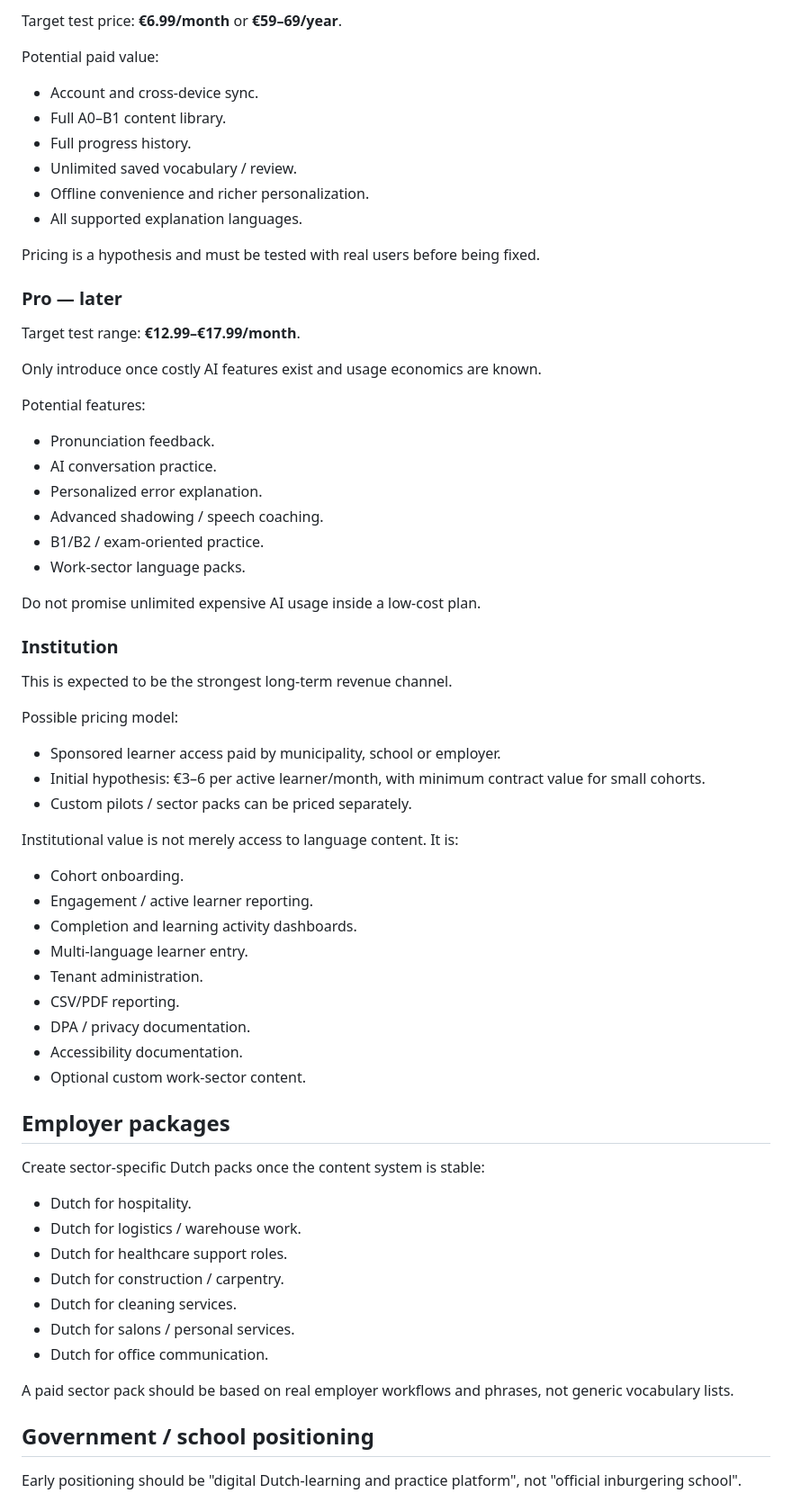
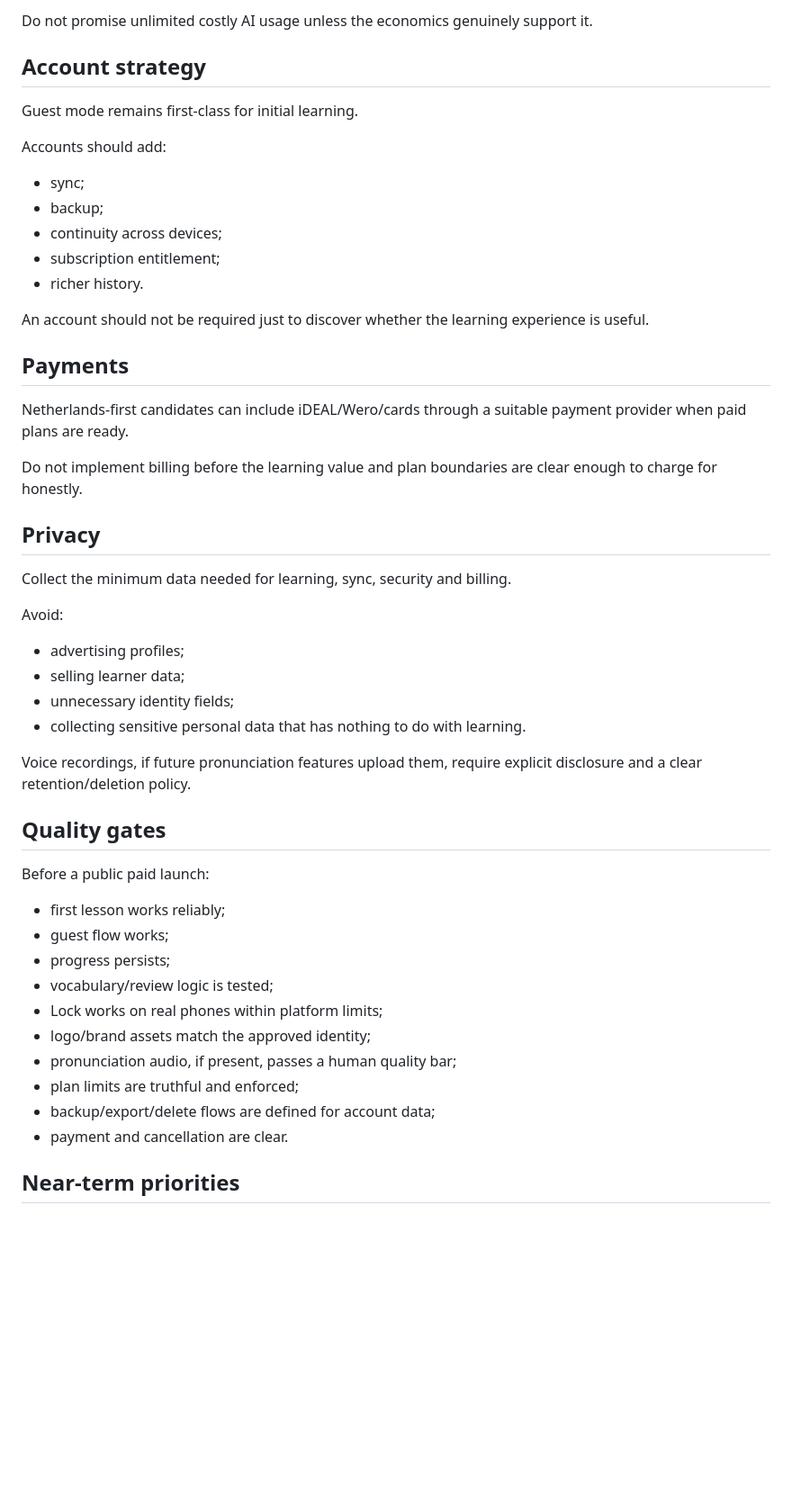
Before and after one commit to Fearsky2020/evkerk-website, a Markdown page: public/learn-nl/PRODUCTIZATION-ROADMAP.md, the part around one of its changes. Shown at 90% size. Rendered like a GitHub page; blank space fills up the shorter version.

Commit message:
docs(taalvia): replace institutional roadmap with learner product roadmap

```diff
--- a/public/learn-nl/PRODUCTIZATION-ROADMAP.md
+++ b/public/learn-nl/PRODUCTIZATION-ROADMAP.md
@@ -95,71 +136,50 @@ No advertising.
 
-Target test price: **€6.99/month** or **€59–69/year**.
+Do not promise unlimited costly AI usage unless the economics genuinely support it.
 
-Potential paid value:
+## Account strategy
 
-- Account and cross-device sync.
-- Full A0–B1 content library.
-- Full progress history.
-- Unlimited saved vocabulary / review.
-- Offline convenience and richer personalization.
-- All supported explanation languages.
+Guest mode remains first-class for initial learning.
 
-Pricing is a hypothesis and must be tested with real users before being fixed.
+Accounts should add:
+- sync;
+- backup;
+- continuity across devices;
+- subscription entitlement;
+- richer history.
 
-### Pro — later
+An account should not be required just to discover whether the learning experience is useful.
 
-Target test range: **€12.99–€17.99/month**.
+## Payments
 
-Only introduce once costly AI features exist and usage economics are known.
+Netherlands-first candidates can include iDEAL/Wero/cards through a suitable payment provider when paid plans are ready.
 
-Potential features:
+Do not implement billing before the learning value and plan boundaries are clear enough to charge for honestly.
 
-- Pronunciation feedback.
-- AI conversation practice.
-- Personalized error explanation.
-- Advanced shadowing / speech coaching.
-- B1/B2 / exam-oriented practice.
-- Work-sector language packs.
+## Privacy
 
-Do not promise unlimited expensive AI usage inside a low-cost plan.
+Collect the minimum data needed for learning, sync, security and billing.
 
-### Institution
+Avoid:
+- advertising profiles;
+- selling learner data;
+- unnecessary identity fields;
+- collecting sensitive personal data that has nothing to do with learning.
 
-This is expected to be the strongest long-term revenue channel.
+Voice recordings, if future pronunciation features upload them, require explicit disclosure and a clear retention/deletion policy.
 
-Possible pricing model:
+## Quality gates
 
-- Sponsored learner access paid by municipality, school or employer.
-- Initial hypothesis: €3–6 per active learner/month, with minimum contract value for small cohorts.
-- Custom pilots / sector packs can be priced separately.
+Before a public paid launch:
+- first lesson works reliably;
+- guest flow works;
+- progress persists;
+- vocabulary/review logic is tested;
+- Lock works on real phones within platform limits;
+- logo/brand assets match the approved identity;
+- pronunciation audio, if present, passes a human quality bar;
+- plan limits are truthful and enforced;
+- backup/export/delete flows are defined for account data;
+- payment and cancellation are clear.
 
-Institutional value is not merely access to language content. It is:
+## Near-term priorities
 
-- Cohort onboarding.
-- Engagement / active learner reporting.
-- Completion and learning activity dashboards.
-- Multi-language learner entry.
-- Tenant administration.
-- CSV/PDF reporting.
-- DPA / privacy documentation.
-- Accessibility documentation.
-- Optional custom work-sector content.
-
-## Employer packages
-
-Create sector-specific Dutch packs once the content system is stable:
-
-- Dutch for hospitality.
-- Dutch for logistics / warehouse work.
-- Dutch for healthcare support roles.
-- Dutch for construction / carpentry.
-- Dutch for cleaning services.
-- Dutch for salons / personal services.
-- Dutch for office communication.
-
-A paid sector pack should be based on real employer workflows and phrases, not generic vocabulary lists.
-
-## Government / school positioning
-
-Early positioning should be "digital Dutch-learning and practice platform", not "official inburgering school".
-
```
Also changed, not shown: other parts of public/learn-nl/PRODUCTIZATION-ROADMAP.md (+108 -198 lines).
